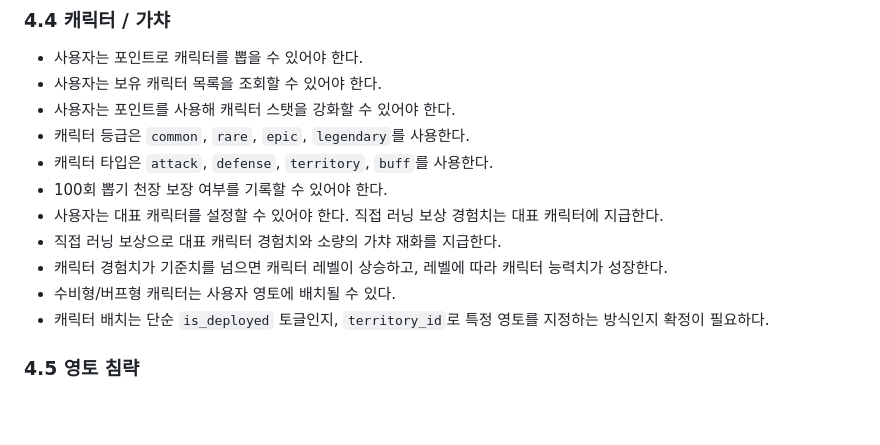
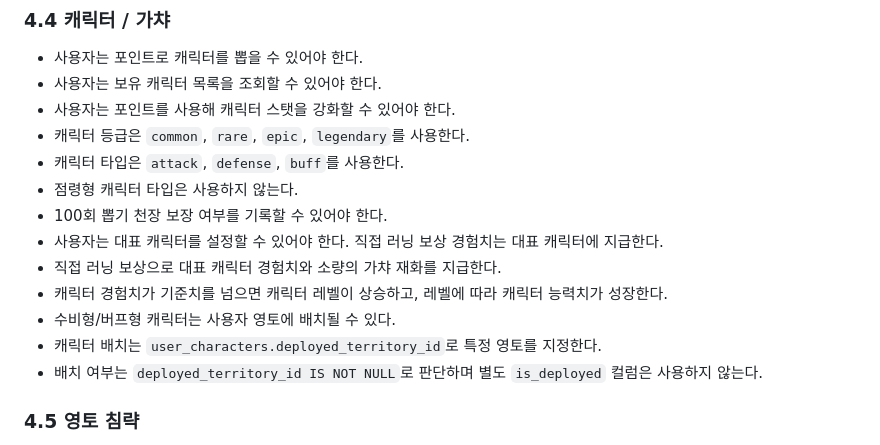
Before and after one commit to polopy07/Run_Cha, a Markdown page: docs/requirements.md, the part around one of its changes. Rendered like a GitHub page; blank space fills up the shorter version.

```diff
--- a/docs/requirements.md
+++ b/docs/requirements.md
@@ -92,13 +100,15 @@ Math.floor(areaSqm / 100 * paceMultiplier)
 - 사용자는 보유 캐릭터 목록을 조회할 수 있어야 한다.
 - 사용자는 포인트를 사용해 캐릭터 스탯을 강화할 수 있어야 한다.
 - 캐릭터 등급은 `common`, `rare`, `epic`, `legendary`를 사용한다.
-- 캐릭터 타입은 `attack`, `defense`, `territory`, `buff`를 사용한다.
+- 캐릭터 타입은 `attack`, `defense`, `buff`를 사용한다.
+- 점령형 캐릭터 타입은 사용하지 않는다.
 - 100회 뽑기 천장 보장 여부를 기록할 수 있어야 한다.
 - 사용자는 대표 캐릭터를 설정할 수 있어야 한다. 직접 러닝 보상 경험치는 대표 캐릭터에 지급한다.
 - 직접 러닝 보상으로 대표 캐릭터 경험치와 소량의 가챠 재화를 지급한다.
 - 캐릭터 경험치가 기준치를 넘으면 캐릭터 레벨이 상승하고, 레벨에 따라 캐릭터 능력치가 성장한다.
 - 수비형/버프형 캐릭터는 사용자 영토에 배치될 수 있다.
-- 캐릭터 배치는 단순 `is_deployed` 토글인지, `territory_id`로 특정 영토를 지정하는 방식인지 확정이 필요하다.
+- 캐릭터 배치는 `user_characters.deployed_territory_id`로 특정 영토를 지정한다.
+- 배치 여부는 `deployed_territory_id IS NOT NULL`로 판단하며 별도 `is_deployed` 컬럼은 사용하지 않는다.
 
 ### 4.5 영토 침략
 
```
Also changed, not shown: other parts of docs/requirements.md (+17 -5 lines), docs/api-spec.md (+18 -16 lines), docs/system-architecture.md (+15 -8 lines).
